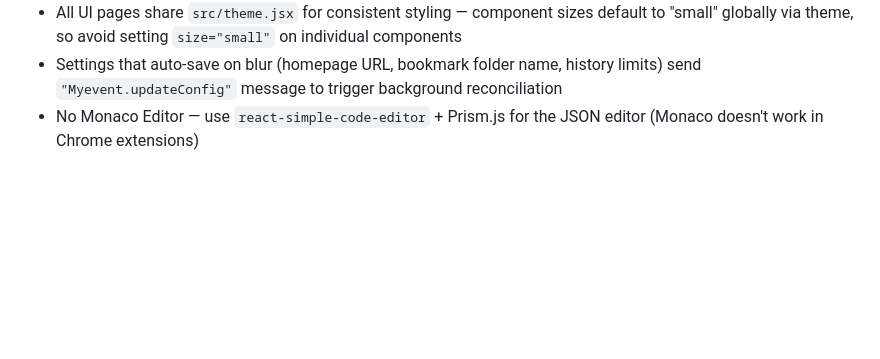
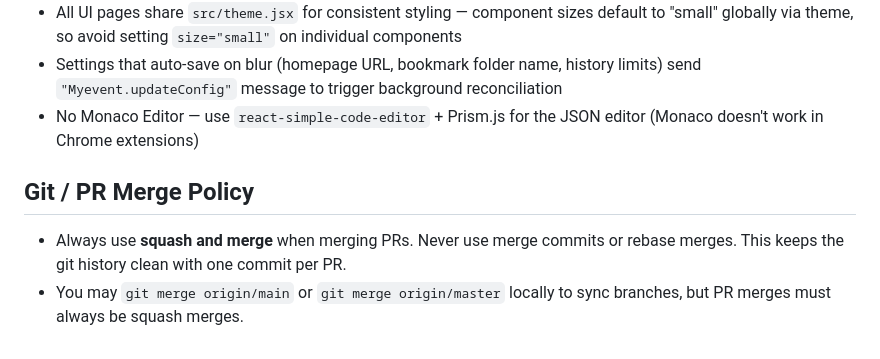
Before and after one commit to synle/url-porter, a Markdown page: CLAUDE.md, the part around the change. Rendered like a GitHub page; blank space fills up the shorter version.

Commit message:
Add squash merge policy to CLAUDE.md
Co-Authored-By: Claude Opus 4.6 (1M context) <noreply@anthropic.com>

```diff
--- a/CLAUDE.md
+++ b/CLAUDE.md
@@ -159,3 +159,9 @@ Do NOT use:
 - All UI pages share `src/theme.jsx` for consistent styling — component sizes default to "small" globally via theme, so avoid setting `size="small"` on individual components
 - Settings that auto-save on blur (homepage URL, bookmark folder name, history limits) send `"Myevent.updateConfig"` message to trigger background reconciliation
 - No Monaco Editor — use `react-simple-code-editor` + Prism.js for the JSON editor (Monaco doesn't work in Chrome extensions)
+
+
+## Git / PR Merge Policy
+
+- Always use **squash and merge** when merging PRs. Never use merge commits or rebase merges. This keeps the git history clean with one commit per PR.
+- You may `git merge origin/main` or `git merge origin/master` locally to sync branches, but PR merges must always be squash merges.
```
